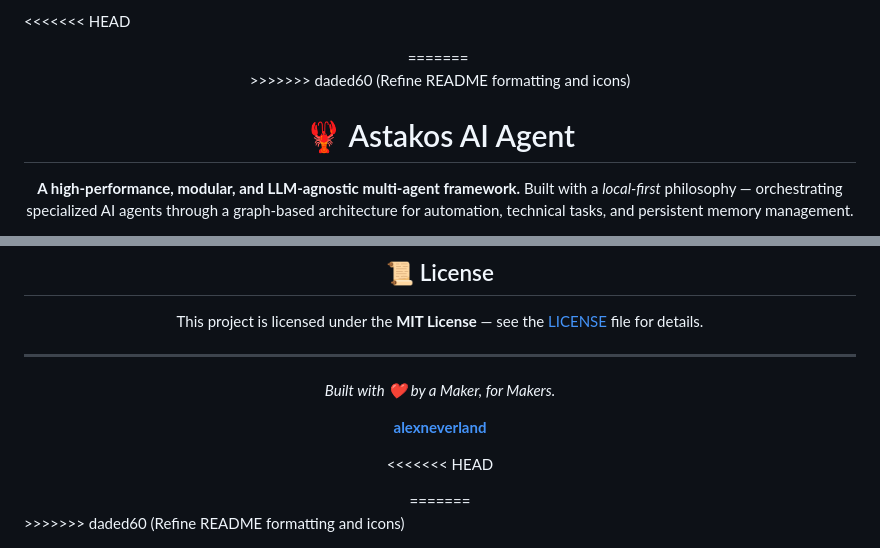
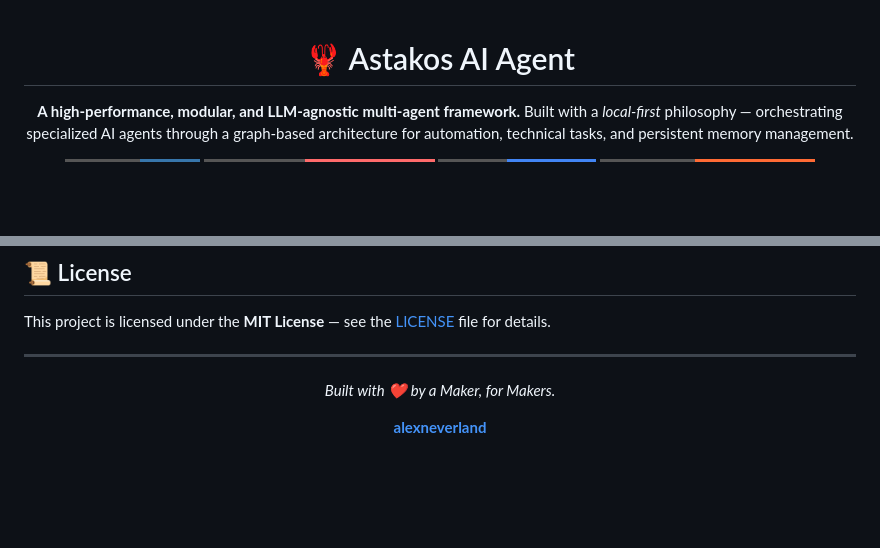
Before and after one commit to alexneverland/Astakos-AI-Agent, a Markdown page: README.md, 2 parts joined by grey strips. GitHub-like rendering; badges without logos; blank space fills up the shorter version.

Commit message:
Refine README formatting and icons

```diff
--- a/README.md
+++ b/README.md
@@ -1,8 +1,4 @@
-<<<<<<< HEAD
 <div align="center">
-=======
-﻿<div align="center">
->>>>>>> daded60 (Refine README formatting and icons)
 
 # 🦞 Astakos AI Agent
 
@@ -147,8 +143,4 @@ This project is licensed under the **MIT License** — see the [LICENSE](LICENSE
 
 **[alexneverland](https://github.com/alexneverland)**
 
-<<<<<<< HEAD
 </div>
-=======
-</div>
->>>>>>> daded60 (Refine README formatting and icons)
```
